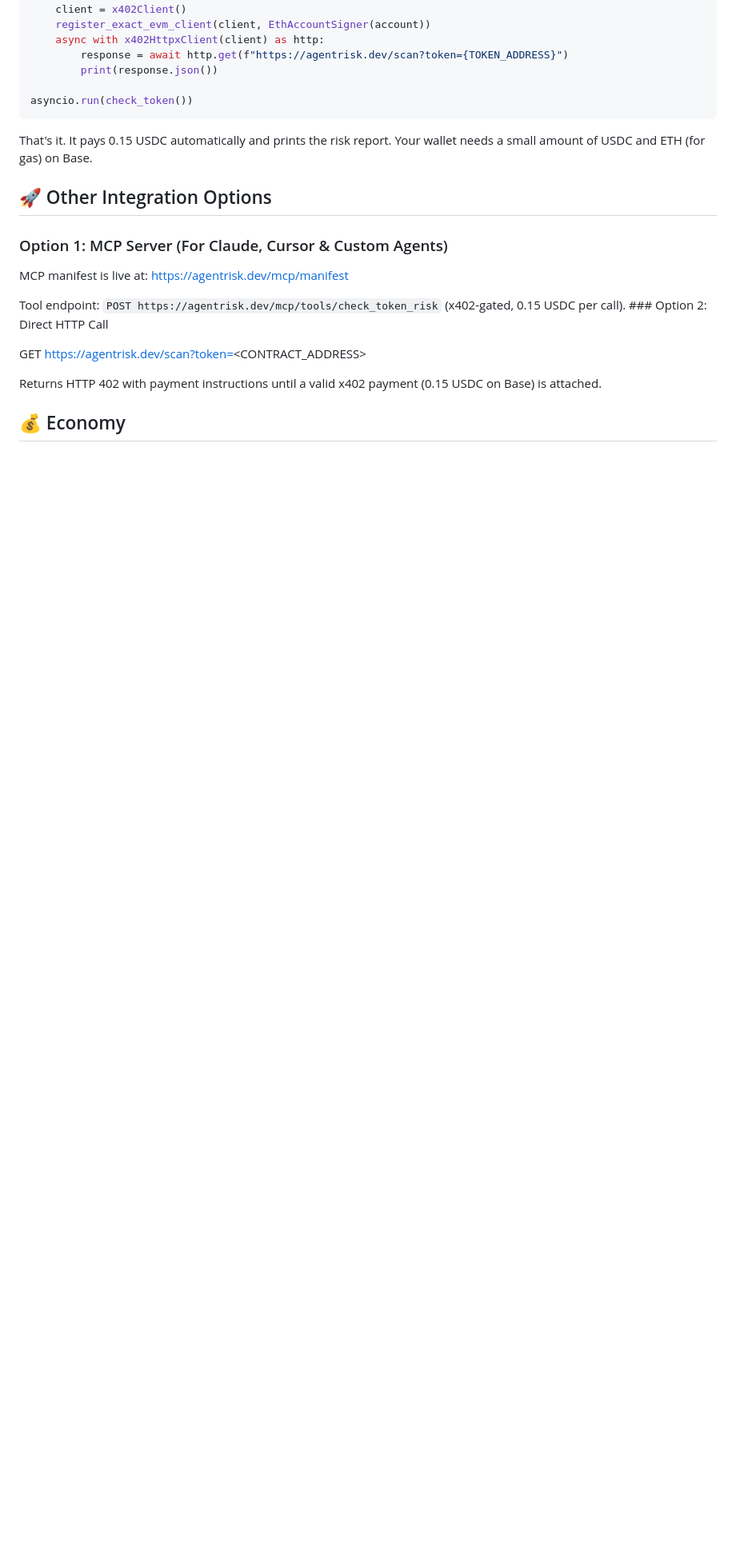
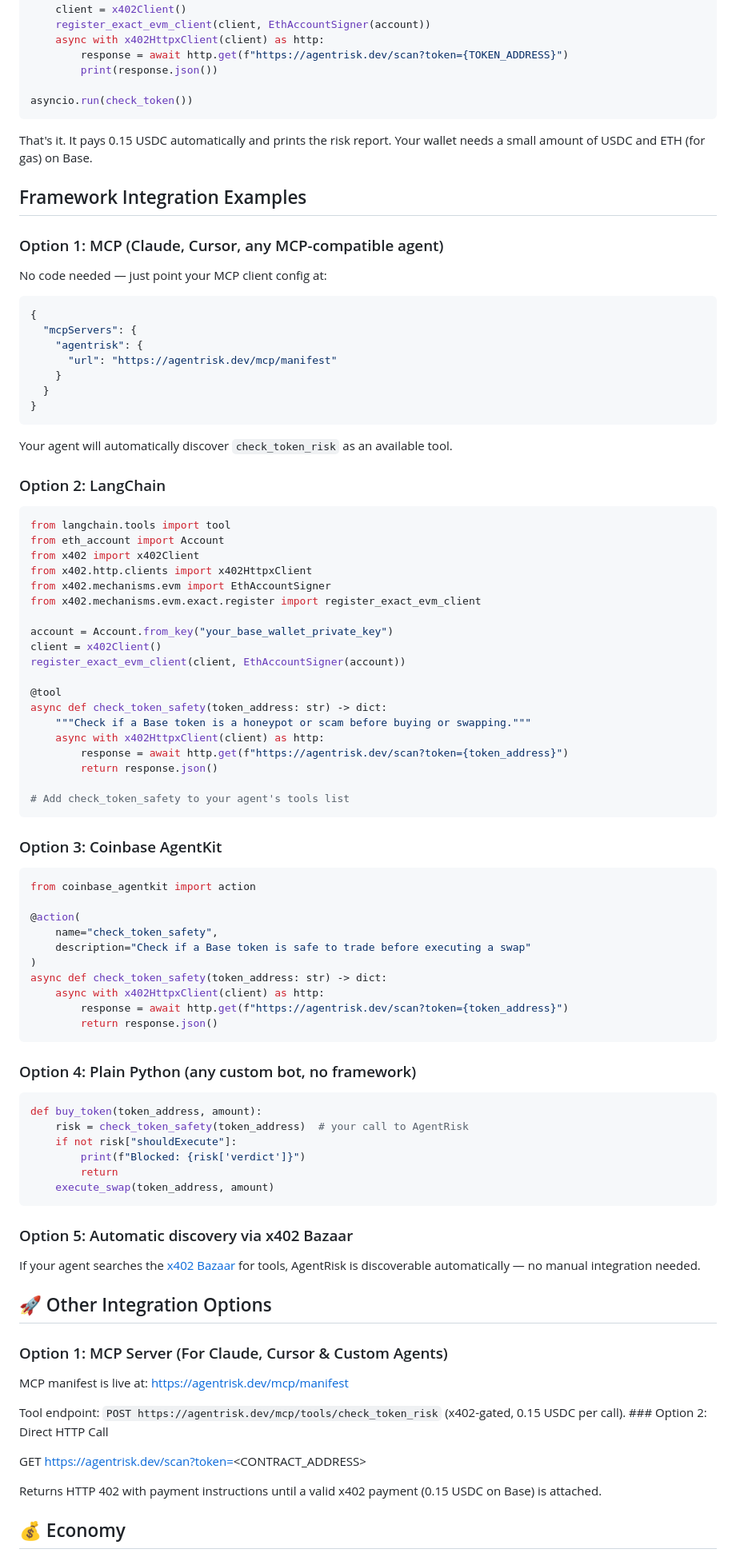
Before and after one commit to Neurobyteio/agentrisk, a Markdown page: README.md, the part around the change. Shown at 80% size. Rendered like a GitHub page; blank space fills up the shorter version.

Commit message:
Add ready-to-copy integration examples for MCP, LangChain, AgentKit, plain Python, and Bazaar discovery

````diff
--- a/README.md
+++ b/README.md
@@ -82,6 +82,78 @@ asyncio.run(check_token())
 
 That's it. It pays 0.15 USDC automatically and prints the risk report. Your wallet needs a small amount of USDC and ETH (for gas) on Base.
 
+## Framework Integration Examples
+
+### Option 1: MCP (Claude, Cursor, any MCP-compatible agent)
+
+No code needed — just point your MCP client config at:
+
+```json
+{
+  "mcpServers": {
+    "agentrisk": {
+      "url": "https://agentrisk.dev/mcp/manifest"
+    }
+  }
+}
+```
+
+Your agent will automatically discover `check_token_risk` as an available tool.
+
+### Option 2: LangChain
+
+```python
+from langchain.tools import tool
+from eth_account import Account
+from x402 import x402Client
+from x402.http.clients import x402HttpxClient
+from x402.mechanisms.evm import EthAccountSigner
+from x402.mechanisms.evm.exact.register import register_exact_evm_client
+
+account = Account.from_key("your_base_wallet_private_key")
+client = x402Client()
+register_exact_evm_client(client, EthAccountSigner(account))
+
+@tool
+async def check_token_safety(token_address: str) -> dict:
+    """Check if a Base token is a honeypot or scam before buying or swapping."""
+    async with x402HttpxClient(client) as http:
+        response = await http.get(f"https://agentrisk.dev/scan?token={token_address}")
+        return response.json()
+
+# Add check_token_safety to your agent's tools list
+```
+
+### Option 3: Coinbase AgentKit
+
+```python
+from coinbase_agentkit import action
+
+@action(
+    name="check_token_safety",
+    description="Check if a Base token is safe to trade before executing a swap"
+)
+async def check_token_safety(token_address: str) -> dict:
+    async with x402HttpxClient(client) as http:
+        response = await http.get(f"https://agentrisk.dev/scan?token={token_address}")
+        return response.json()
+```
+
+### Option 4: Plain Python (any custom bot, no framework)
+
+```python
+def buy_token(token_address, amount):
+    risk = check_token_safety(token_address)  # your call to AgentRisk
+    if not risk["shouldExecute"]:
+        print(f"Blocked: {risk['verdict']}")
+        return
+    execute_swap(token_address, amount)
+```
+
+### Option 5: Automatic discovery via x402 Bazaar
+
+If your agent searches the [x402 Bazaar](https://x402bazaar.xyz) for tools, AgentRisk is discoverable automatically — no manual integration needed.
+
 ## 🚀 Other Integration Options
 
 ### Option 1: MCP Server (For Claude, Cursor & Custom Agents)
````
